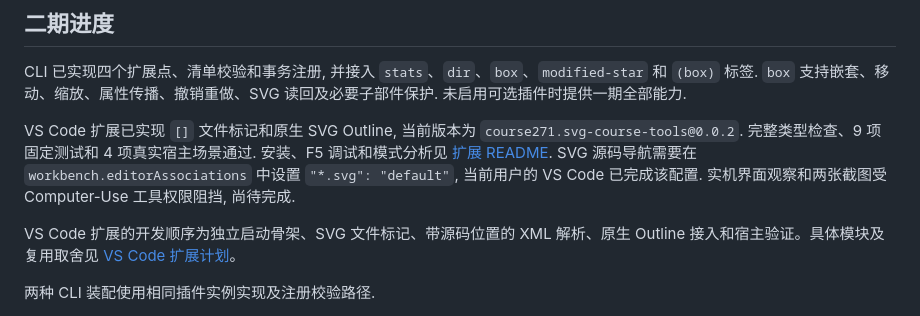
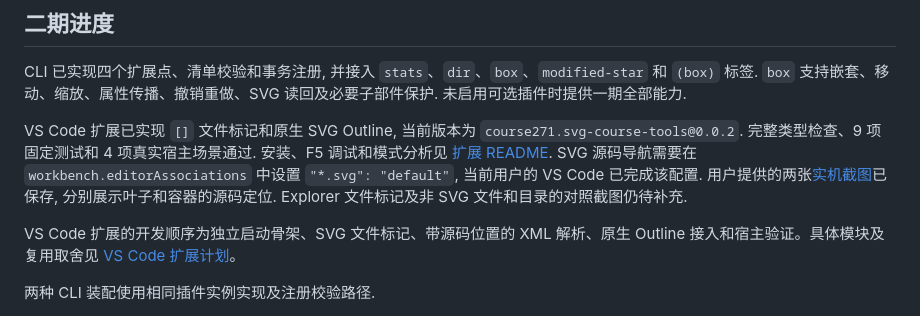
Before and after one commit to x-J-beta/svg-cli-command-core, a Markdown page: README.md, the part around the change. GitHub-like rendering.

```diff
--- a/README.md
+++ b/README.md
@@ -8,7 +8,7 @@
 
 CLI 已实现四个扩展点、清单校验和事务注册, 并接入 `stats`、`dir`、`box`、`modified-star` 和 `(box)` 标签. `box` 支持嵌套、移动、缩放、属性传播、撤销重做、SVG 读回及必要子部件保护. 未启用可选插件时提供一期全部能力.
 
-VS Code 扩展已实现 `[]` 文件标记和原生 SVG Outline, 当前版本为 `course271.svg-course-tools@0.0.2`. 完整类型检查、9 项固定测试和 4 项真实宿主场景通过. 安装、F5 调试和模式分析见 [扩展 README](vscode-extension/README.md). SVG 源码导航需要在 `workbench.editorAssociations` 中设置 `"*.svg": "default"`, 当前用户的 VS Code 已完成该配置. 实机界面观察和两张截图受 Computer-Use 工具权限阻挡, 尚待完成.
+VS Code 扩展已实现 `[]` 文件标记和原生 SVG Outline, 当前版本为 `course271.svg-course-tools@0.0.2`. 完整类型检查、9 项固定测试和 4 项真实宿主场景通过. 安装、F5 调试和模式分析见 [扩展 README](vscode-extension/README.md). SVG 源码导航需要在 `workbench.editorAssociations` 中设置 `"*.svg": "default"`, 当前用户的 VS Code 已完成该配置. 用户提供的两张[实机截图](doc/README.md#vs-code-实机截图)已保存, 分别展示叶子和容器的源码定位. Explorer 文件标记及非 SVG 文件和目录的对照截图仍待补充.
 
 VS Code 扩展的开发顺序为独立启动骨架、SVG 文件标记、带源码位置的 XML 解析、原生 Outline 接入和宿主验证。具体模块及复用取舍见 [VS Code 扩展计划](doc/README.md#vs-code-扩展计划)。
 
```
Also changed, not shown: doc/README.md (+14 -2 lines), vscode-extension/README.md (+4 -2 lines), docs/images/vscode-svg-outline-group.png (added), docs/images/vscode-svg-outline-leaf.png (added).
